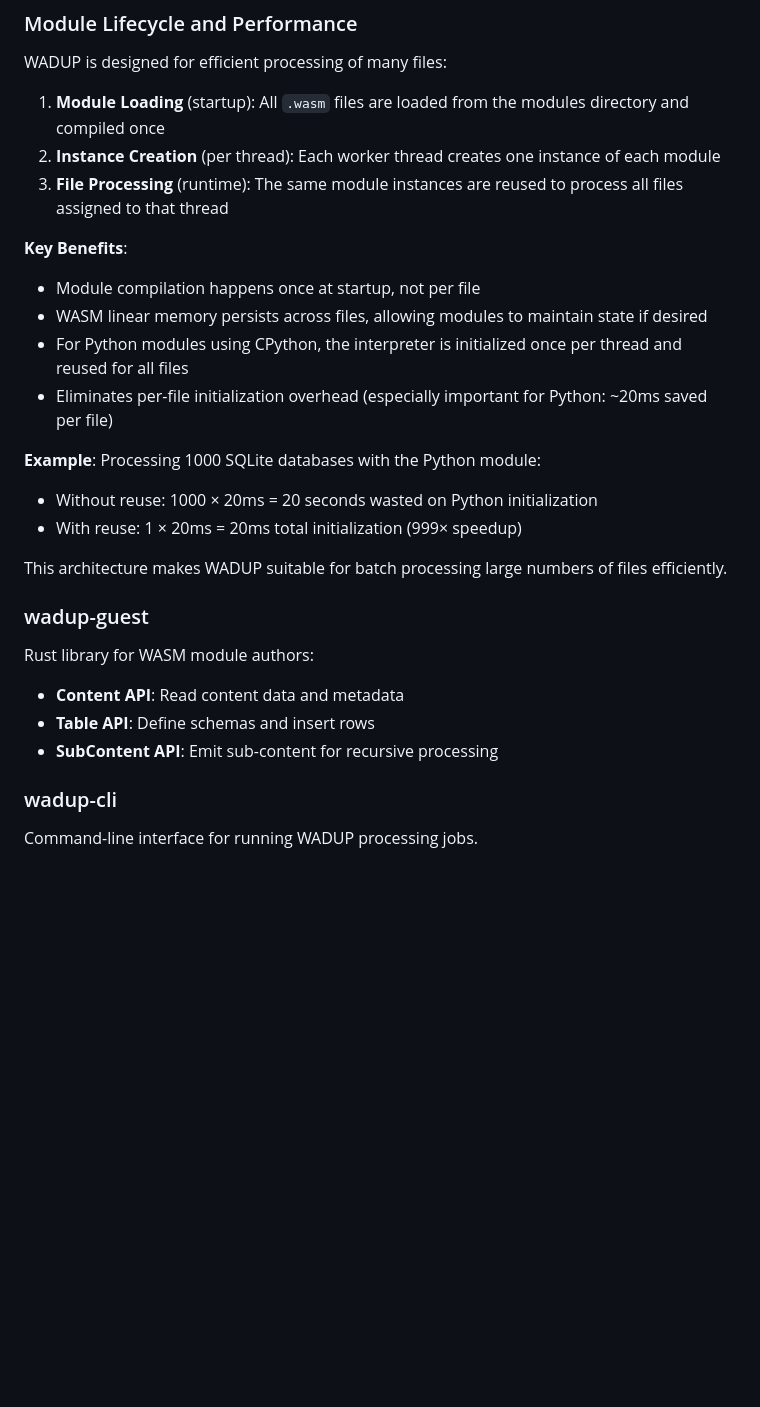
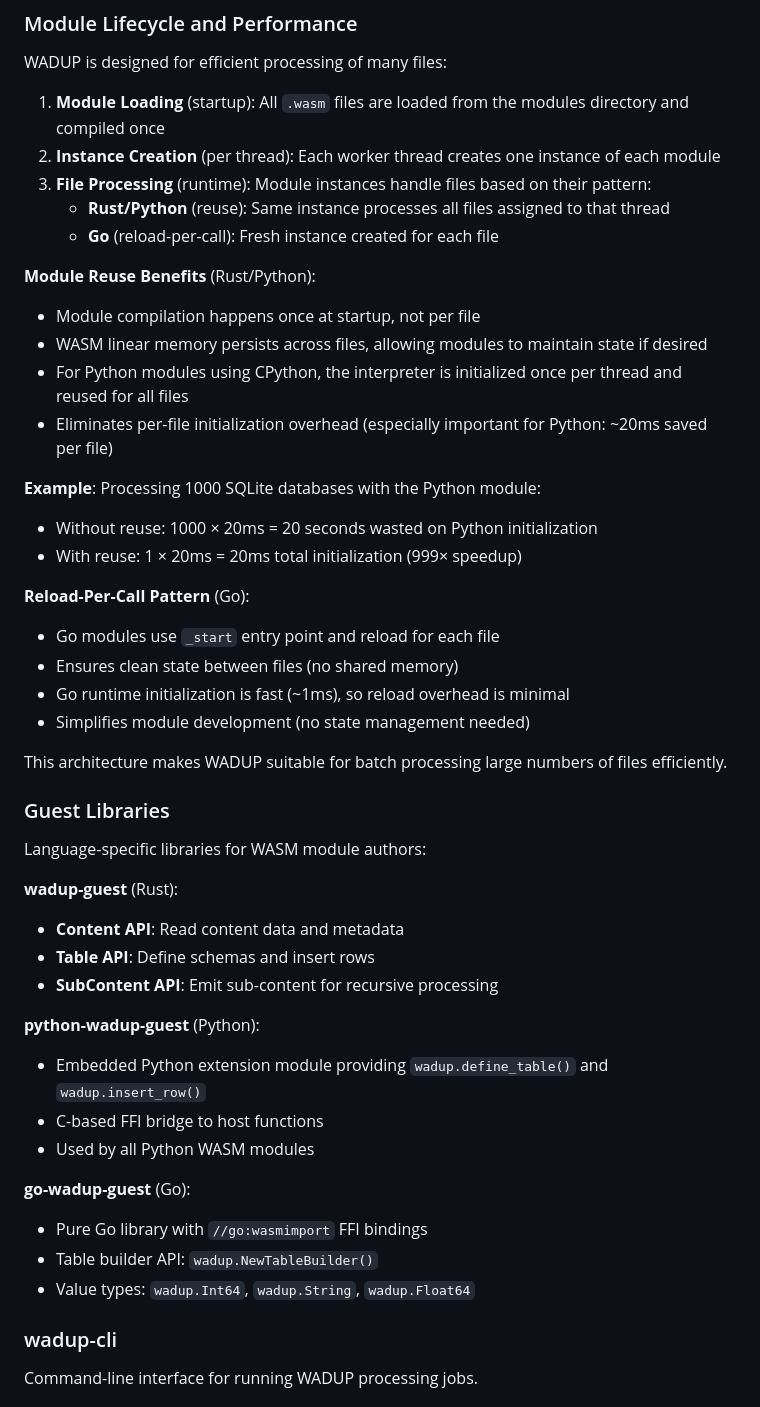
Before and after one commit to tordynnar/wadup2, a Markdown page: README.md, the part around one of its changes. GitHub-like rendering; blank space fills up the shorter version.

```diff
--- a/README.md
+++ b/README.md
@@ -151,9 +172,11 @@ WADUP is designed for efficient processing of many files:
 
 1. **Module Loading** (startup): All `.wasm` files are loaded from the modules directory and compiled once
 2. **Instance Creation** (per thread): Each worker thread creates one instance of each module
-3. **File Processing** (runtime): The same module instances are reused to process all files assigned to that thread
+3. **File Processing** (runtime): Module instances handle files based on their pattern:
+   - **Rust/Python** (reuse): Same instance processes all files assigned to that thread
+   - **Go** (reload-per-call): Fresh instance created for each file
 
-**Key Benefits**:
+**Module Reuse Benefits** (Rust/Python):
 - Module compilation happens once at startup, not per file
 - WASM linear memory persists across files, allowing modules to maintain state if desired
 - For Python modules using CPython, the interpreter is initialized once per thread and reused for all files
@@ -163,13 +186,32 @@ WADUP is designed for efficient processing of many files:
 - Without reuse: 1000 × 20ms = 20 seconds wasted on Python initialization
 - With reuse: 1 × 20ms = 20ms total initialization (999× speedup)
 
+**Reload-Per-Call Pattern** (Go):
+- Go modules use `_start` entry point and reload for each file
+- Ensures clean state between files (no shared memory)
+- Go runtime initialization is fast (~1ms), so reload overhead is minimal
+- Simplifies module development (no state management needed)
+
 This architecture makes WADUP suitable for batch processing large numbers of files efficiently.
 
-### wadup-guest
-Rust library for WASM module authors:
+### Guest Libraries
+
+Language-specific libraries for WASM module authors:
+
+**wadup-guest** (Rust):
 - **Content API**: Read content data and metadata
 - **Table API**: Define schemas and insert rows
 - **SubContent API**: Emit sub-content for recursive processing
+
+**python-wadup-guest** (Python):
+- Embedded Python extension module providing `wadup.define_table()` and `wadup.insert_row()`
+- C-based FFI bridge to host functions
+- Used by all Python WASM modules
+
+**go-wadup-guest** (Go):
+- Pure Go library with `//go:wasmimport` FFI bindings
+- Table builder API: `wadup.NewTableBuilder()`
+- Value types: `wadup.Int64`, `wadup.String`, `wadup.Float64`
 
 ### wadup-cli
 Command-line interface for running WADUP processing jobs.
```
Also changed, not shown: other parts of README.md (+64 -7 lines), examples/go-sqlite-parser/README.md (added, +330 -0 lines).
